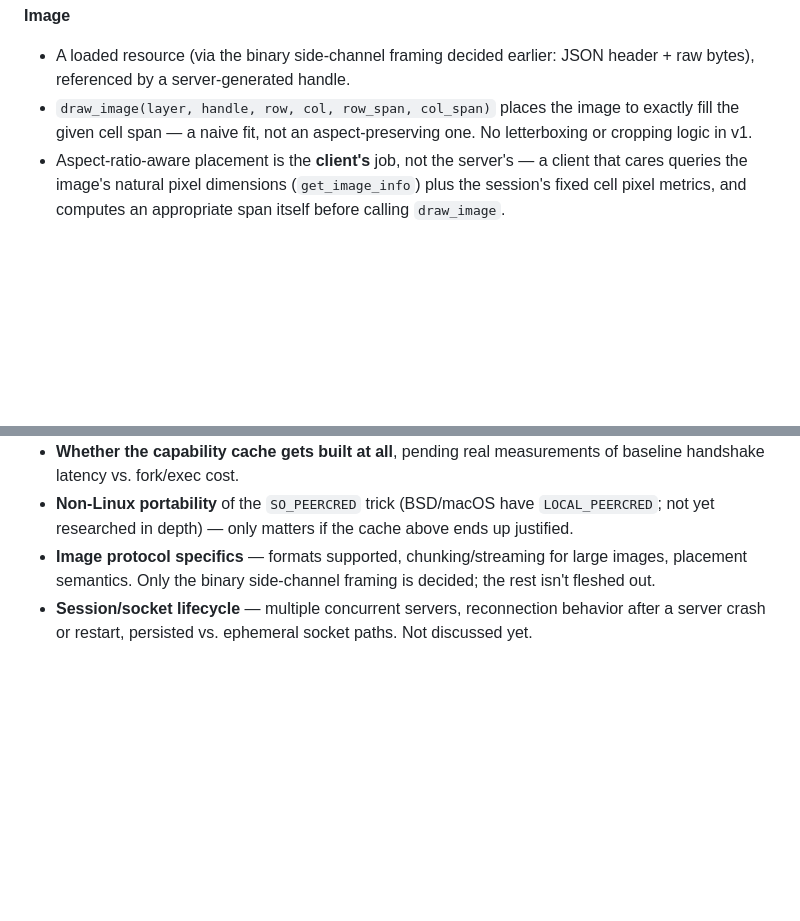
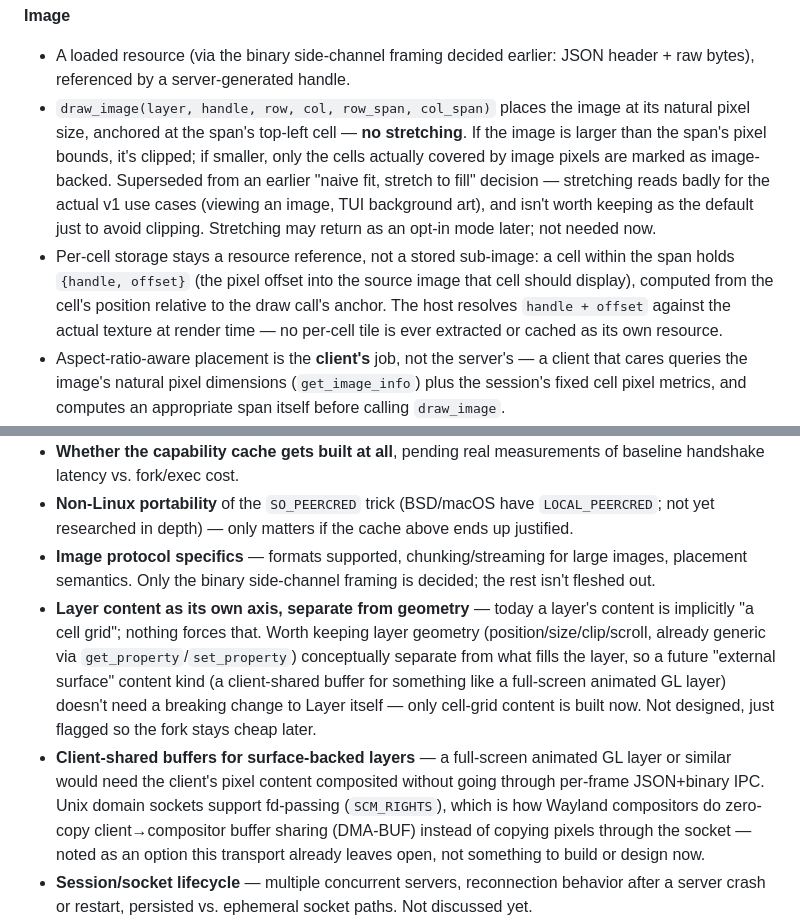
Before and after one commit to srjilarious/glyphwire, a Markdown page: docs/decisions.md, 2 parts joined by grey strips. Rendered like a GitHub page; blank space fills up the shorter version.

Commit message:
Changed draw_image to clip instead of stretch, and flagged layer-content-as-its-own-axis and shared-buffer surfaces as open items.
Stretching read badly for the actual v1 use cases (viewing an image, TUI background art). Per-cell image references now carry a pixel offset resolved against the source texture at render time instead of scaling into the span.

```diff
--- a/docs/decisions.md
+++ b/docs/decisions.md
@@ -183,8 +183,20 @@ surface.
 - A loaded resource (via the binary side-channel framing decided earlier:
   JSON header + raw bytes), referenced by a server-generated handle.
 - `draw_image(layer, handle, row, col, row_span, col_span)` places the
-  image to exactly fill the given cell span — a naive fit, not an
-  aspect-preserving one. No letterboxing or cropping logic in v1.
+  image at its natural pixel size, anchored at the span's top-left cell —
+  **no stretching**. If the image is larger than the span's pixel bounds,
+  it's clipped; if smaller, only the cells actually covered by image
+  pixels are marked as image-backed. Superseded from an earlier "naive
+  fit, stretch to fill" decision — stretching reads badly for the actual
+  v1 use cases (viewing an image, TUI background art), and isn't worth
+  keeping as the default just to avoid clipping. Stretching may return as
+  an opt-in mode later; not needed now.
+- Per-cell storage stays a resource reference, not a stored sub-image: a
+  cell within the span holds `{handle, offset}` (the pixel offset into the
+  source image that cell should display), computed from the cell's
+  position relative to the draw call's anchor. The host resolves `handle +
+  offset` against the actual texture at render time — no per-cell tile is
+  ever extracted or cached as its own resource.
 - Aspect-ratio-aware placement is the **client's** job, not the server's —
   a client that cares queries the image's natural pixel dimensions
   (`get_image_info`) plus the session's fixed cell pixel metrics, and
@@ -281,6 +293,21 @@ surface.
 - **Image protocol specifics** — formats supported, chunking/streaming for
   large images, placement semantics. Only the binary side-channel framing
   is decided; the rest isn't fleshed out.
+- **Layer content as its own axis, separate from geometry** — today a
+  layer's content is implicitly "a cell grid"; nothing forces that. Worth
+  keeping layer geometry (position/size/clip/scroll, already generic via
+  `get_property`/`set_property`) conceptually separate from what fills the
+  layer, so a future "external surface" content kind (a client-shared
+  buffer for something like a full-screen animated GL layer) doesn't need
+  a breaking change to Layer itself — only cell-grid content is built now.
+  Not designed, just flagged so the fork stays cheap later.
+- **Client-shared buffers for surface-backed layers** — a full-screen
+  animated GL layer or similar would need the client's pixel content
+  composited without going through per-frame JSON+binary IPC. Unix domain
+  sockets support fd-passing (`SCM_RIGHTS`), which is how Wayland
+  compositors do zero-copy client→compositor buffer sharing (DMA-BUF)
+  instead of copying pixels through the socket — noted as an option this
+  transport already leaves open, not something to build or design now.
 - **Session/socket lifecycle** — multiple concurrent servers, reconnection
   behavior after a server crash or restart, persisted vs. ephemeral socket
   paths. Not discussed yet.
```
